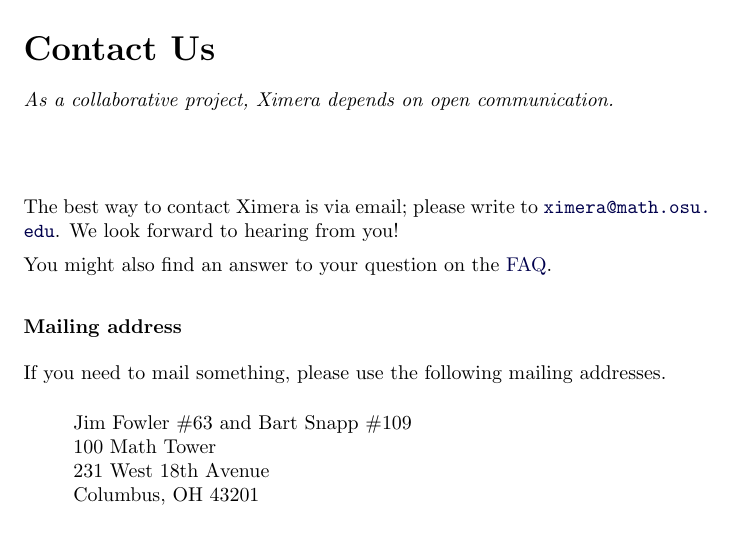
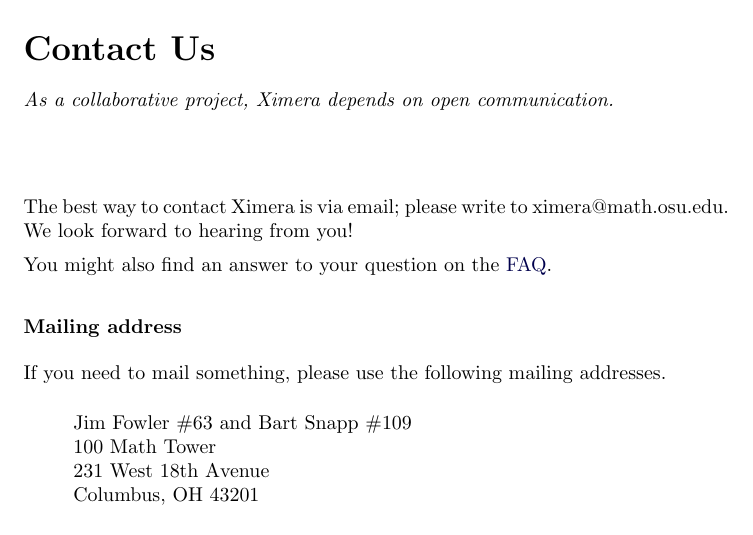
Before and after one commit to XronosUF/about, a LaTeX document (contact.tex): part of the page, cut so that both start at the same text. Compiled offline with pdfLaTeX.

Commit message:
no link for email

```diff
--- a/contact.tex
+++ b/contact.tex
@@ -8,7 +8,7 @@
 \maketitle
 
 The best way to contact Ximera is via email; please write to
-\href{mailto:ximera@math.osu.edu}{\nolinkurl{ximera@math.osu.edu}}. We
+ximera@math.osu.edu. We
 look forward to hearing from you!
 
 You might also find an answer to your question on the
```
